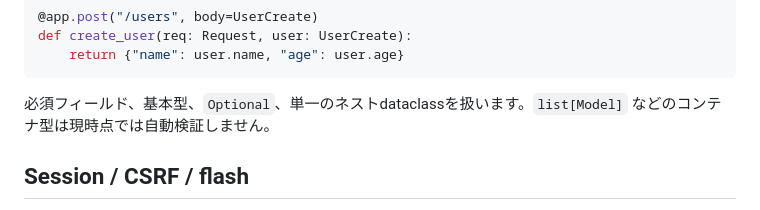
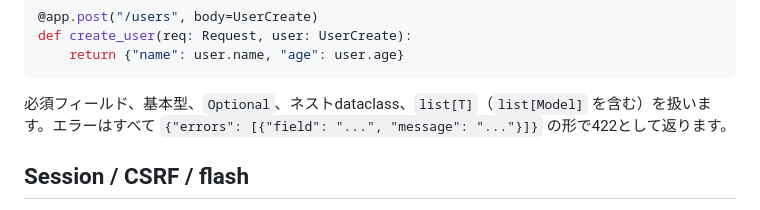
Before and after one commit to 22552/all-night, a Markdown page: docs/README.md, the part around the change. GitHub-like rendering.

Commit message:
Document validation improvements

````diff
--- a/docs/README.md
+++ b/docs/README.md
@@ -91,7 +91,7 @@ def create_user(req: Request, user: UserCreate):
     return {"name": user.name, "age": user.age}
 ```
 
-必須フィールド、基本型、`Optional`、単一のネストdataclassを扱います。`list[Model]` などのコンテナ型は現時点では自動検証しません。
+必須フィールド、基本型、`Optional`、ネストdataclass、`list[T]`（`list[Model]` を含む）を扱います。エラーはすべて `{"errors": [{"field": "...", "message": "..."}]}` の形で422として返ります。
 
 ## Session / CSRF / flash
 
````
